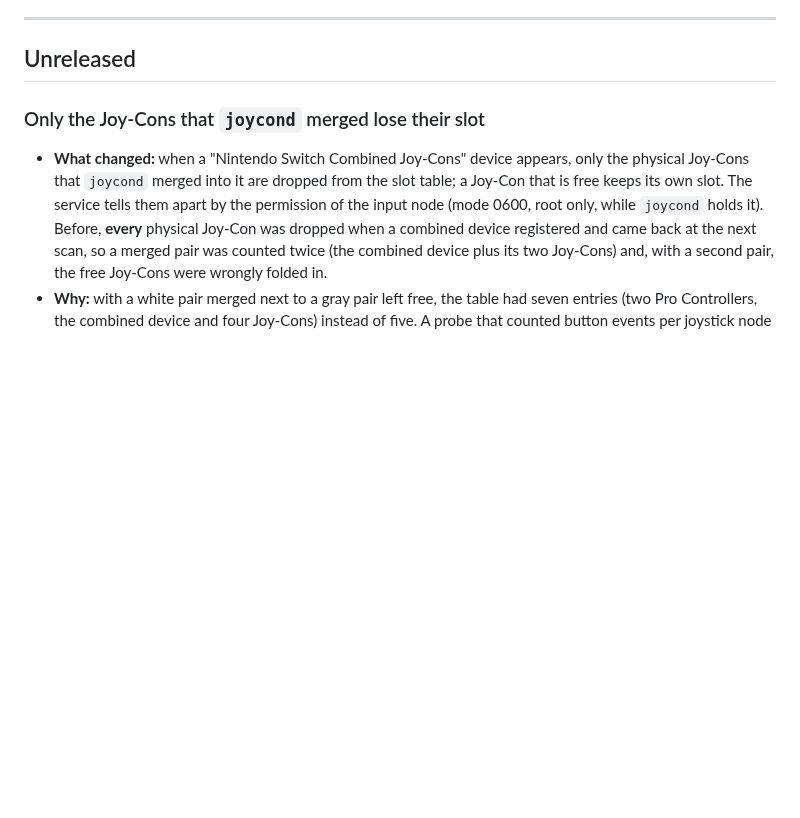
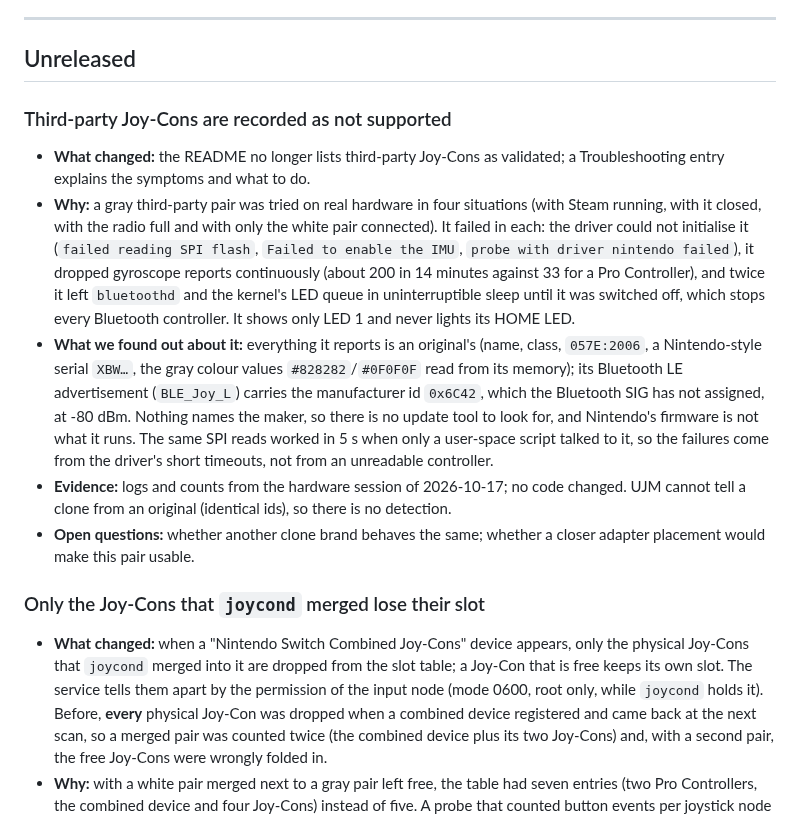
Before and after one commit to joaovitor-dv/universal-joystick-manager, a Markdown page: DEVLOG.md, the part around the change. Drawn GitHub-style; blank space fills up the shorter version.

```diff
--- a/DEVLOG.md
+++ b/DEVLOG.md
@@ -25,6 +25,14 @@ When you cut a release: add the tag, add its entry here, update the version in t
 ---
 
 ## Unreleased
+
+### Third-party Joy-Cons are recorded as not supported
+
+- **What changed:** the README no longer lists third-party Joy-Cons as validated; a Troubleshooting entry explains the symptoms and what to do.
+- **Why:** a gray third-party pair was tried on real hardware in four situations (with Steam running, with it closed, with the radio full and with only the white pair connected). It failed in each: the driver could not initialise it (`failed reading SPI flash`, `Failed to enable the IMU`, `probe with driver nintendo failed`), it dropped gyroscope reports continuously (about 200 in 14 minutes against 33 for a Pro Controller), and twice it left `bluetoothd` and the kernel's LED queue in uninterruptible sleep until it was switched off, which stops every Bluetooth controller. It shows only LED 1 and never lights its HOME LED.
+- **What we found out about it:** everything it reports is an original's (name, class, `057E:2006`, a Nintendo-style serial `XBW…`, the gray colour values `#828282`/`#0F0F0F` read from its memory); its Bluetooth LE advertisement (`BLE_Joy_L`) carries the manufacturer id `0x6C42`, which the Bluetooth SIG has not assigned, at -80 dBm. Nothing names the maker, so there is no update tool to look for, and Nintendo's firmware is not what it runs. The same SPI reads worked in 5 s when only a user-space script talked to it, so the failures come from the driver's short timeouts, not from an unreadable controller.
+- **Evidence:** logs and counts from the hardware session of 2026-10-17; no code changed. UJM cannot tell a clone from an original (identical ids), so there is no detection.
+- **Open questions:** whether another clone brand behaves the same; whether a closer adapter placement would make this pair usable.
 
 ### Only the Joy-Cons that `joycond` merged lose their slot
 
```
Also changed, not shown: README.md (+4 -2 lines), docs/state.md (+1 -1 lines).
